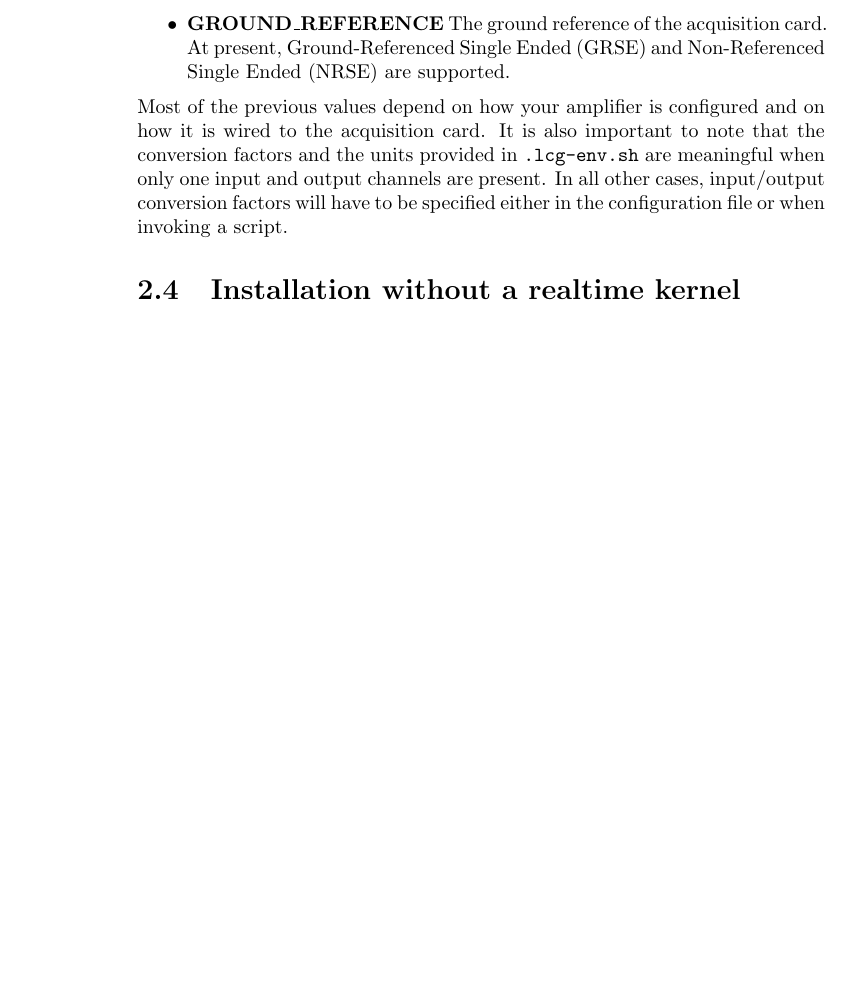
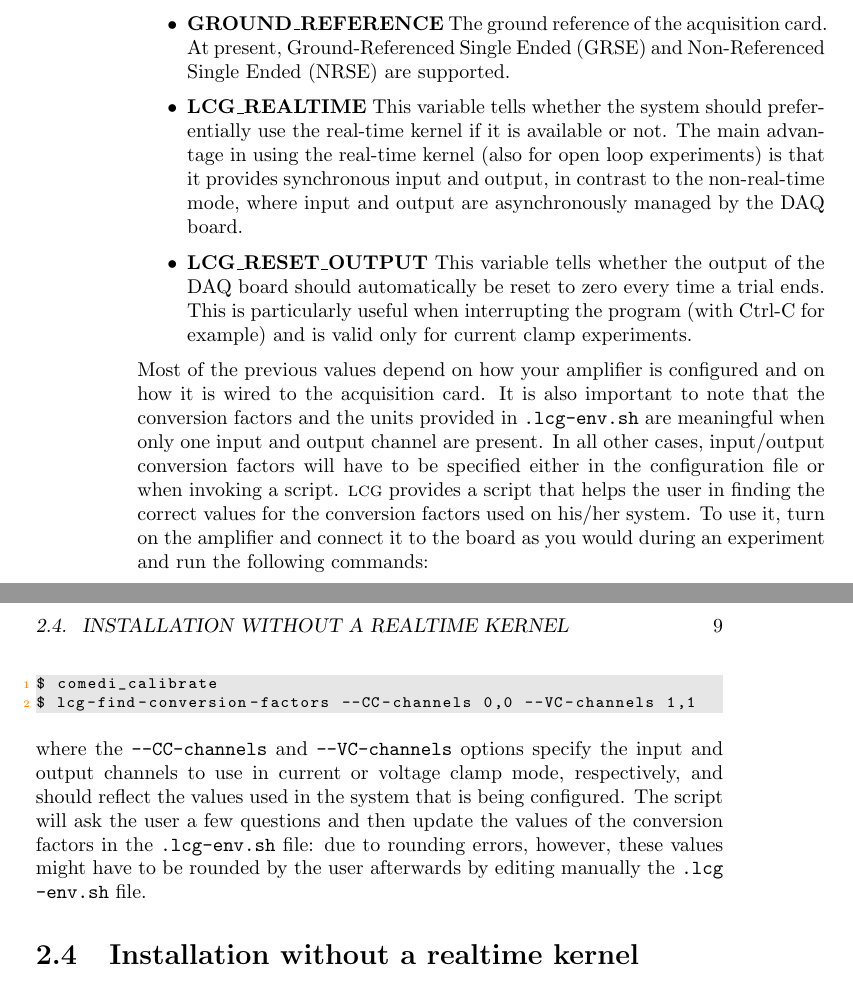
Before and after one commit to danielelinaro/LCG, a LaTeX book (manual.tex, which reads chapters/installation.tex): part of page 11 of 30 before the commit and two parts of pages 11 and 12 of 32 after it, the two joined at a grey line, cut so that both start at the same text, the shorter picture padded with empty space. Compiled offline with pdfLaTeX.

```diff
--- a/chapters/installation.tex
+++ b/chapters/installation.tex
@@ -310,14 +310,41 @@
 \item \textbf{GROUND\_REFERENCE} The ground reference of the
   acquisition card. At present, Ground-Referenced Single Ended (GRSE)
   and Non-Referenced Single Ended (NRSE) are supported.
+\item \textbf{LCG\_REALTIME} This variable tells whether the system
+  should preferentially use the real-time kernel if it is available or
+  not. The main advantage in using the real-time kernel (also for open
+  loop experiments) is that it provides synchronous input and output,
+  in contrast to the non-real-time mode, where input and output are
+  asynchronously managed by the DAQ board.
+\item \textbf{LCG\_RESET\_OUTPUT} This variable tells whether the
+  output of the DAQ board should automatically be reset to zero every
+  time a trial ends. This is particularly useful when interrupting the
+  program (with Ctrl-C for example) and is valid only for current
+  clamp experiments.
 \end{itemize}
 Most of the previous values depend on how your amplifier is configured
 and on how it is wired to the acquisition card. It is also important to
 note that the conversion factors and the units provided in
 \inlineCode{.lcg-env.sh} are meaningful when only one input and output
-channels are present. In all other cases, input/output conversion
+channel are present. In all other cases, input/output conversion
 factors will have to be specified either in the configuration file or
-when invoking a script.
+when invoking a script. \progname provides a script that helps the
+user in finding the correct values for the conversion factors used on
+his/her system. To use it, turn on the amplifier and connect it to the
+board as you would during an experiment and run the following commands:
+\begin{lstlisting}
+$ comedi_calibrate
+$ lcg-find-conversion-factors --CC-channels 0,0 --VC-channels 1,1
+\end{lstlisting}
+where the \inlineCode{--CC-channels} and \inlineCode{--VC-channels}
+options specify the input and output channels to use in current or
+voltage clamp mode, respectively, and should reflect the values
+used in the system that is being configured.
+The script will ask the user a few questions and then update the
+values of the conversion factors in the \inlineCode{.lcg-env.sh} file:
+due to rounding errors, however, these values might have to be rounded
+by the user afterwards by editing manually the
+\inlineCode{.lcg-env.sh} file.
 
 \section{Installation without a realtime kernel}
 \label{install:nokernel}
```
Also changed, not shown: chapters/installation.tex (4 more changed lines).
